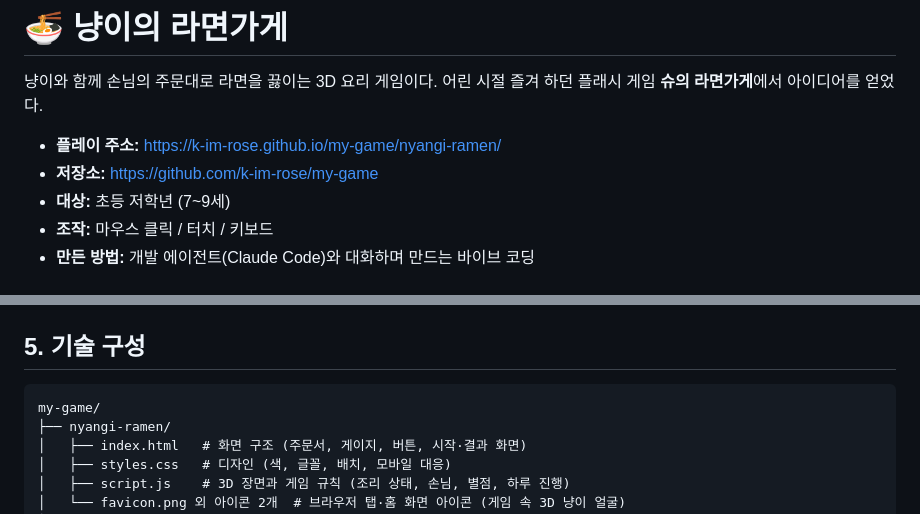
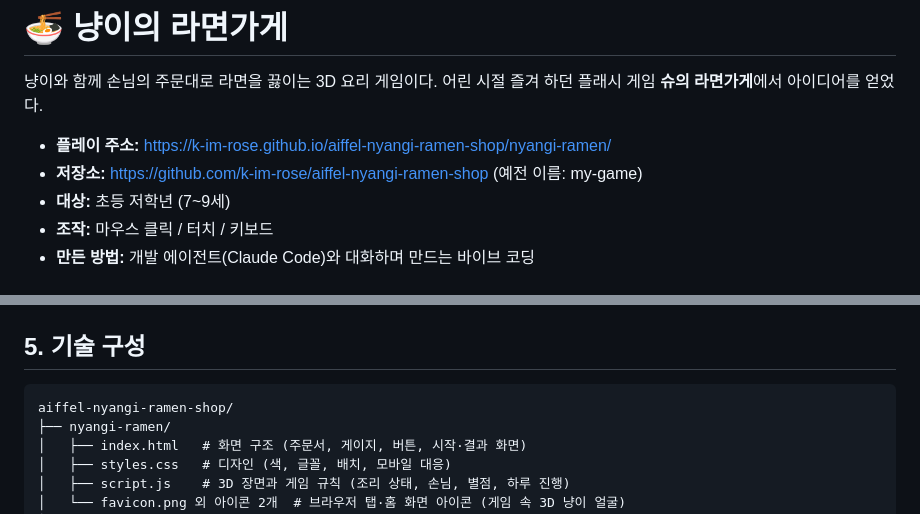
Before and after one commit to k-im-rose/aiffel, a Markdown page: README.md, 2 parts joined by grey strips. GitHub-like rendering.

Commit message:
README: 저장소 이름 변경(aiffel-nyangi-ramen-shop)에 맞춰 링크 수정

````diff
--- a/README.md
+++ b/README.md
@@ -3,8 +3,8 @@
 냥이와 함께 손님의 주문대로 라면을 끓이는 3D 요리 게임이다.
 어린 시절 즐겨 하던 플래시 게임 **슈의 라면가게**에서 아이디어를 얻었다.
 
-- **플레이 주소:** https://k-im-rose.github.io/my-game/nyangi-ramen/
-- **저장소:** https://github.com/k-im-rose/my-game
+- **플레이 주소:** https://k-im-rose.github.io/aiffel-nyangi-ramen-shop/nyangi-ramen/
+- **저장소:** https://github.com/k-im-rose/aiffel-nyangi-ramen-shop (예전 이름: my-game)
 - **대상:** 초등 저학년 (7~9세)
 - **조작:** 마우스 클릭 / 터치 / 키보드
 - **만든 방법:** 개발 에이전트(Claude Code)와 대화하며 만드는 바이브 코딩
@@ -150,7 +150,7 @@ Tab 키로 버튼 사이를 이동해 키보드만으로도 플레이할 수 있
 ## 5. 기술 구성
 
 ```
-my-game/
+aiffel-nyangi-ramen-shop/
 ├── nyangi-ramen/
 │   ├── index.html   # 화면 구조 (주문서, 게이지, 버튼, 시작·결과 화면)
 │   ├── styles.css   # 디자인 (색, 글꼴, 배치, 모바일 대응)
````
